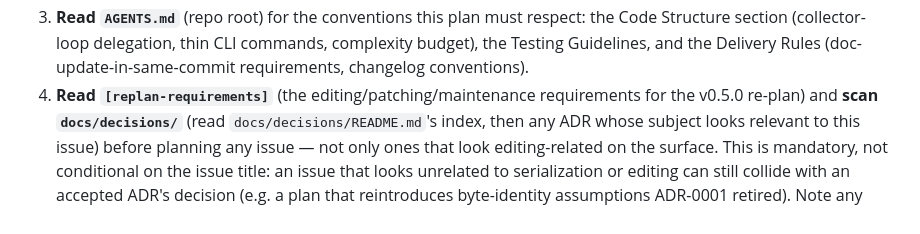
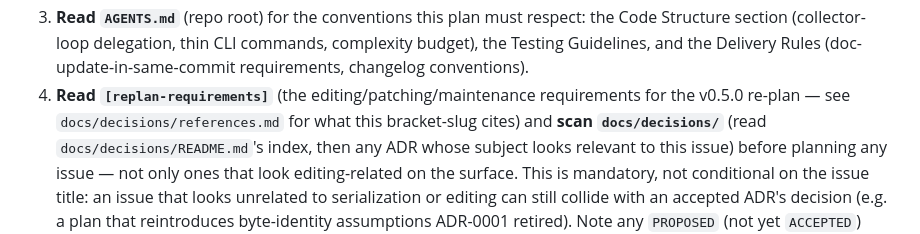
Before and after one commit to xchewtoyx/okf-core, a Markdown page: .claude/agents/milestone-planner.md, the part around the change. GitHub-like rendering.

Commit message:
docs: point milestone-planner step 4 at references.md for slug resolution
Add an inline pointer to docs/decisions/references.md alongside the
[replan-requirements] bracket-slug citation in milestone-planner.md so
the file stays self-contained for an agent that reads only this file.

Refs #203

```diff
--- a/.claude/agents/milestone-planner.md
+++ b/.claude/agents/milestone-planner.md
@@ -22,7 +22,8 @@ context). Do the following:
    complexity budget), the Testing Guidelines, and the Delivery Rules
    (doc-update-in-same-commit requirements, changelog conventions).
 4. **Read `[replan-requirements]`** (the
-   editing/patching/maintenance requirements for the v0.5.0 re-plan) and
+   editing/patching/maintenance requirements for the v0.5.0 re-plan — see
+   `docs/decisions/references.md` for what this bracket-slug cites) and
    **scan `docs/decisions/`** (read `docs/decisions/README.md`'s index, then
    any ADR whose subject looks relevant to this issue) before planning any
    issue — not only ones that look editing-related on the surface. This is
```
